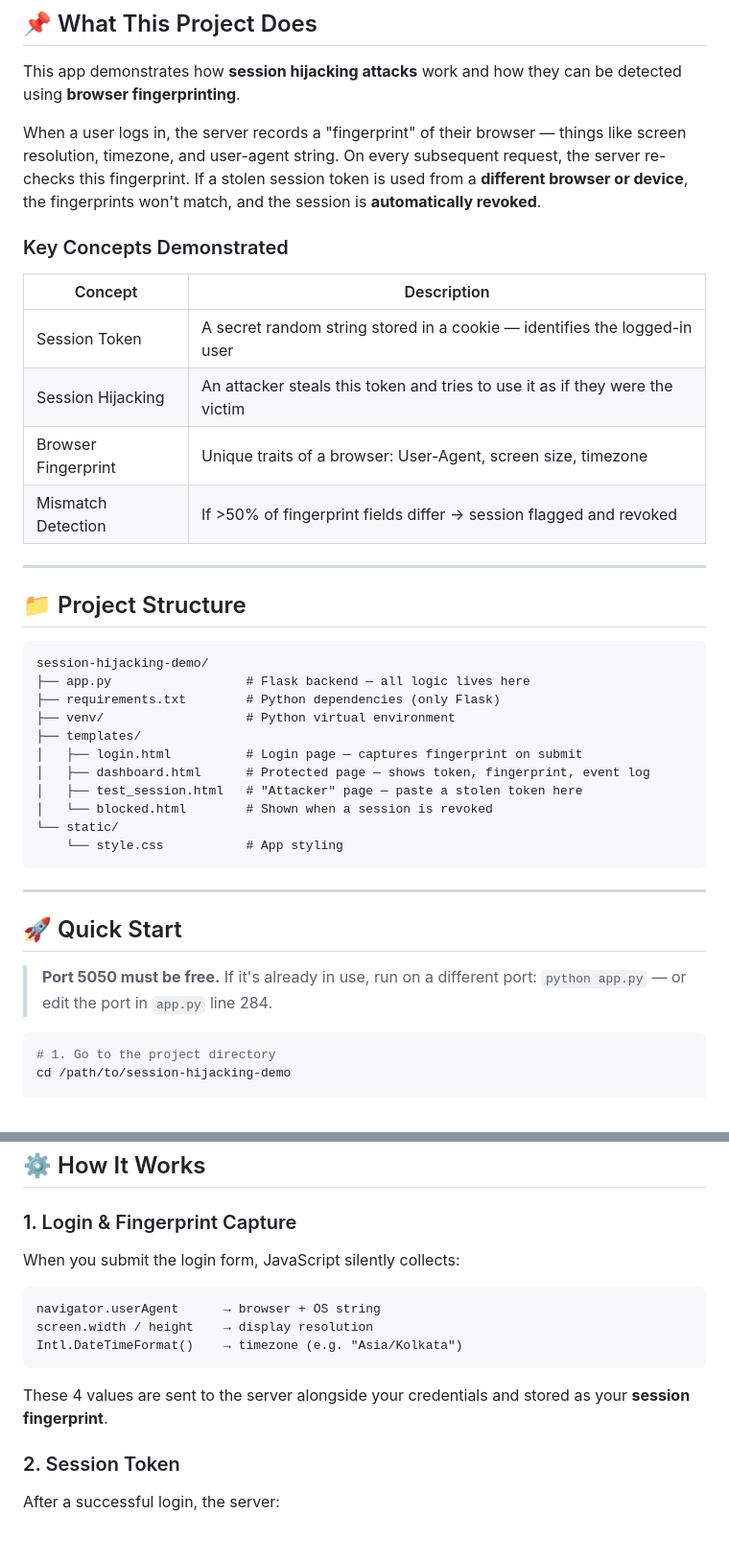
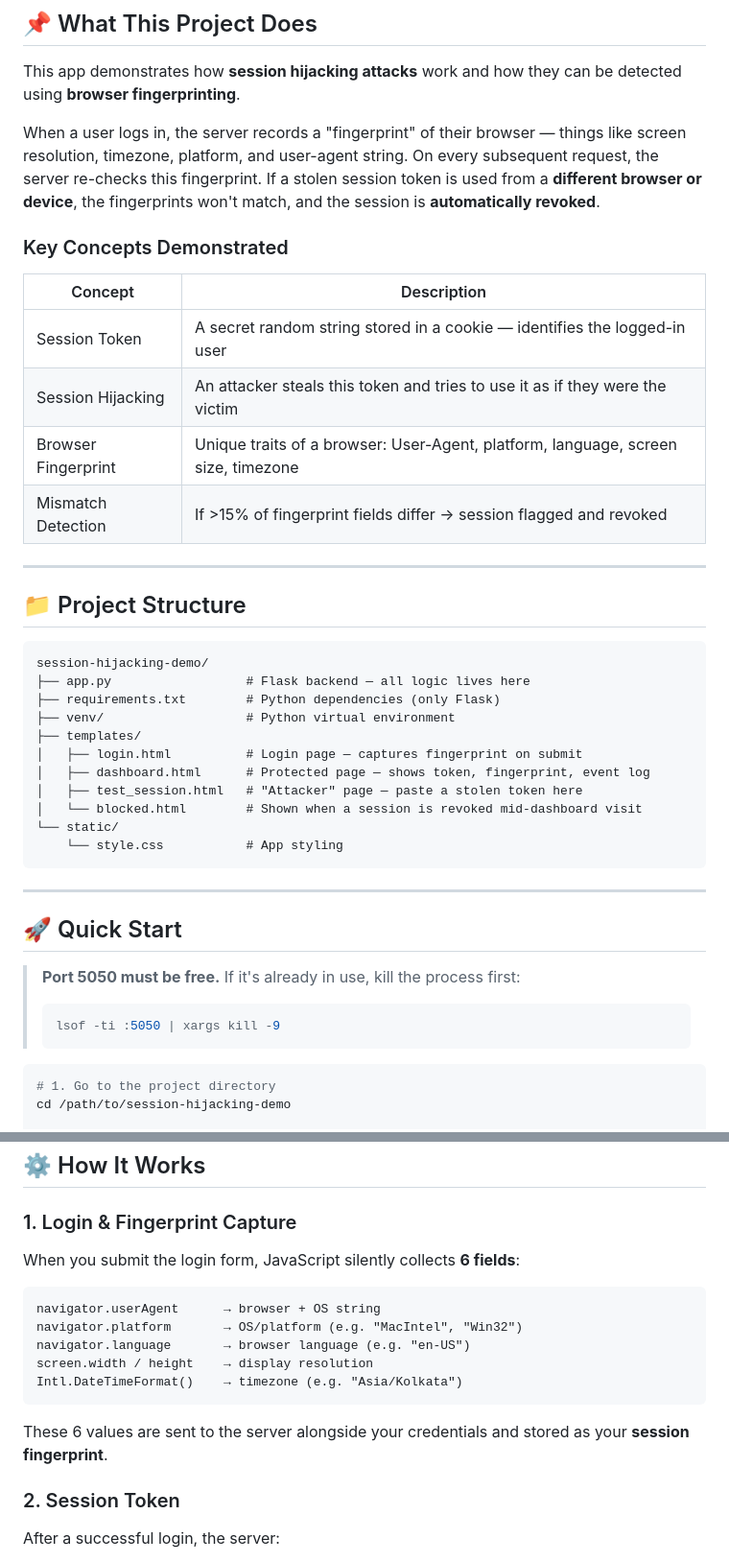
Before and after one commit to ArmaanBudhiraja/session-hijacking-detection-demo, a Markdown page: README.md, 2 parts joined by grey strips. Shown at 96% size. GitHub-like rendering; blank space fills up the shorter version.

Commit message:
docs: update README and guides to reflect expanded 6-field fingerprinting and lower mismatch threshold

````diff
--- a/README.md
+++ b/README.md
@@ -9,7 +9,7 @@
 
 This app demonstrates how **session hijacking attacks** work and how they can be detected using **browser fingerprinting**.
 
-When a user logs in, the server records a "fingerprint" of their browser — things like screen resolution, timezone, and user-agent string. On every subsequent request, the server re-checks this fingerprint. If a stolen session token is used from a **different browser or device**, the fingerprints won't match, and the session is **automatically revoked**.
+When a user logs in, the server records a "fingerprint" of their browser — things like screen resolution, timezone, platform, and user-agent string. On every subsequent request, the server re-checks this fingerprint. If a stolen session token is used from a **different browser or device**, the fingerprints won't match, and the session is **automatically revoked**.
 
 ### Key Concepts Demonstrated
 
@@ -17,8 +17,8 @@ When a user logs in, the server records a "fingerprint" of their browser — thi
 |---|---|
 | Session Token | A secret random string stored in a cookie — identifies the logged-in user |
 | Session Hijacking | An attacker steals this token and tries to use it as if they were the victim |
-| Browser Fingerprint | Unique traits of a browser: User-Agent, screen size, timezone |
-| Mismatch Detection | If >50% of fingerprint fields differ → session flagged and revoked |
+| Browser Fingerprint | Unique traits of a browser: User-Agent, platform, language, screen size, timezone |
+| Mismatch Detection | If >15% of fingerprint fields differ → session flagged and revoked |
 
 ---
 
@@ -33,7 +33,7 @@ session-hijacking-demo/
 │   ├── login.html          # Login page — captures fingerprint on submit
 │   ├── dashboard.html      # Protected page — shows token, fingerprint, event log
 │   ├── test_session.html   # "Attacker" page — paste a stolen token here
-│   └── blocked.html        # Shown when a session is revoked
+│   └── blocked.html        # Shown when a session is revoked mid-dashboard visit
 └── static/
     └── style.css           # App styling
 ```
@@ -42,8 +42,10 @@ session-hijacking-demo/
 
 ## 🚀 Quick Start
 
-> **Port 5050 must be free.** If it's already in use, run on a different port:
-> `python app.py` — or edit the port in `app.py` line 284.
+> **Port 5050 must be free.** If it's already in use, kill the process first:
+> ```bash
+> lsof -ti :5050 | xargs kill -9
+> ```
 
 ```bash
 # 1. Go to the project directory
@@ -80,15 +82,17 @@ Open your browser at → **http://127.0.0.1:5050**
 
 ### 1. Login & Fingerprint Capture
 
-When you submit the login form, JavaScript silently collects:
+When you submit the login form, JavaScript silently collects **6 fields**:
 
 ```
 navigator.userAgent      → browser + OS string
+navigator.platform       → OS/platform (e.g. "MacIntel", "Win32")
+navigator.language       → browser language (e.g. "en-US")
 screen.width / height    → display resolution
 Intl.DateTimeFormat()    → timezone (e.g. "Asia/Kolkata")
 ```
 
-These 4 values are sent to the server alongside your credentials and stored as your **session fingerprint**.
+These 6 values are sent to the server alongside your credentials and stored as your **session fingerprint**.
 
 ### 2. Session Token
 
````
Also changed, not shown: other parts of README.md (+14 -8 lines), docs/DEMO_WALKTHROUGH.md (+13 -12 lines), docs/HOW_IT_WORKS.md (+44 -27 lines).
